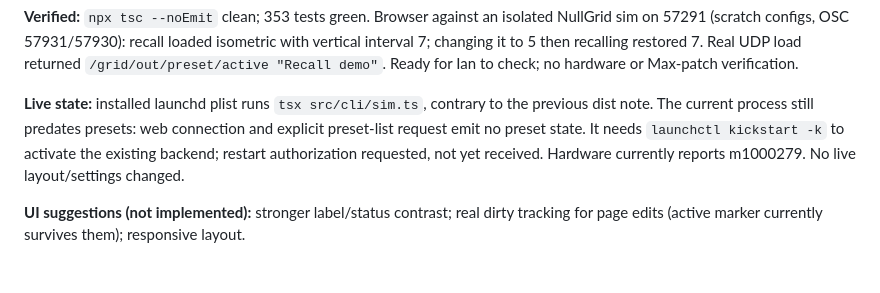
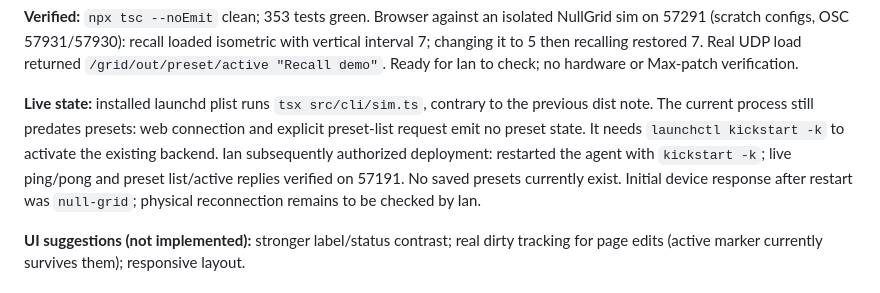
Before and after one commit to ianduclos/gridmapper, a Markdown page: HANDOFF.md, the part around the change. Drawn GitHub-style.

Commit message:
docs: record preset deployment

```diff
--- a/HANDOFF.md
+++ b/HANDOFF.md
@@ -126,8 +126,10 @@ or Max-patch verification.
 **Live state:** installed launchd plist runs `tsx src/cli/sim.ts`, contrary to the
 previous dist note. The current process still predates presets: web connection and
 explicit preset-list request emit no preset state. It needs `launchctl kickstart -k`
-to activate the existing backend; restart authorization requested, not yet received.
-Hardware currently reports m1000279. No live layout/settings changed.
+to activate the existing backend. Ian subsequently authorized deployment: restarted
+the agent with `kickstart -k`; live ping/pong and preset list/active replies verified
+on 57191. No saved presets currently exist. Initial device response after restart was
+`null-grid`; physical reconnection remains to be checked by Ian.
 
 **UI suggestions (not implemented):** stronger label/status contrast; real dirty
 tracking for page edits (active marker currently survives them); responsive layout.
```
